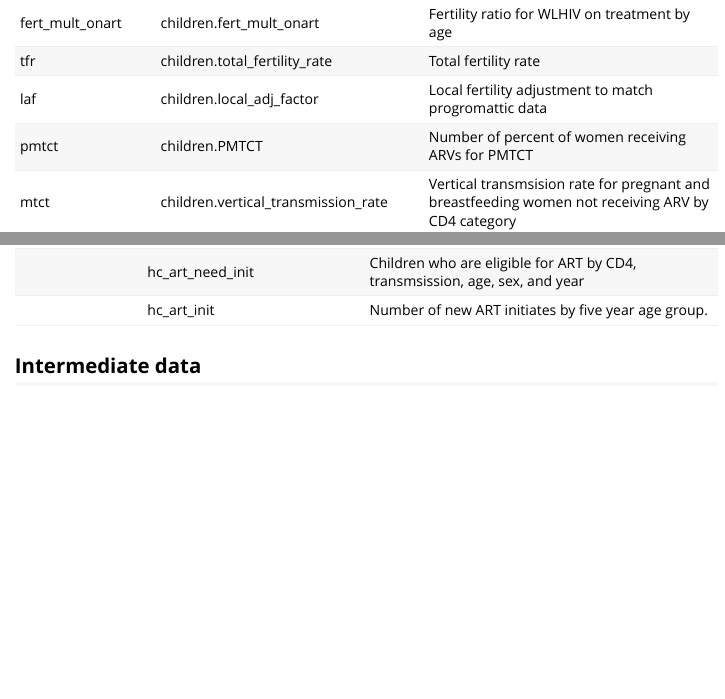
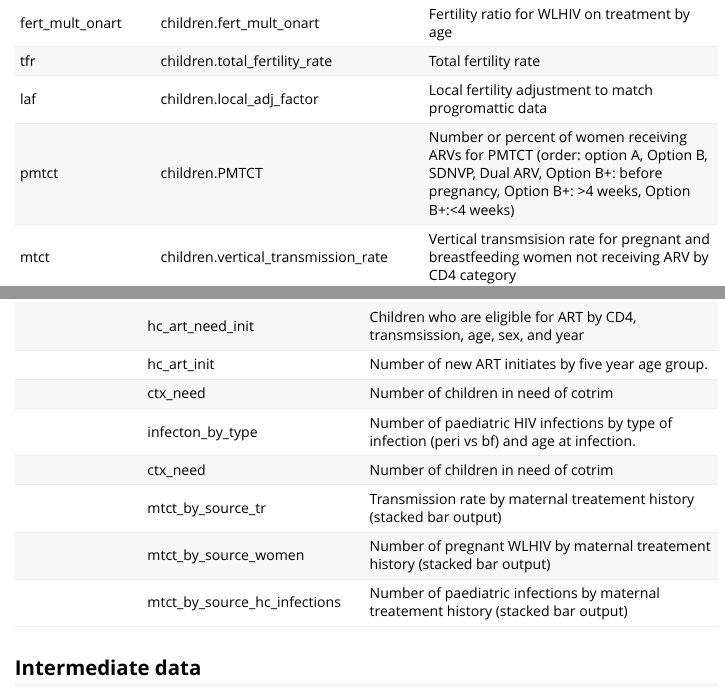
Before and after one commit to mrc-ide/leapfrog, an R Markdown document (r-package/vignettes/variables.Rmd): the page in a window 1100 px wide, from 3990 px down, and a second part further down, joined at a grey line. Rendered offline with R 4.5, knitr and Pandoc, with nearby package versions.

Commit message:
added new output variables to readme

```diff
--- a/r-package/vignettes/variables.Rmd
+++ b/r-package/vignettes/variables.Rmd
@@ -158,7 +158,7 @@ In 5 structs as part of the `Parameters`, named `Demography`, `Incidence`, `Natu
 | fert_mult_onart    | children.fert_mult_onart                 | Fertility ratio for WLHIV on treatment by age                                                                                                                         |
 | tfr                | children.total_fertility_rate            | Total fertility rate                                                                                                                                                  |
 | laf                | children.local_adj_factor                | Local fertility adjustment to match progromattic data                                                                                                                 |
-| pmtct              | children.PMTCT                           | Number of percent of women receiving ARVs for PMTCT                                                                                                                   |
+| pmtct              | children.PMTCT                           | Number or percent of women receiving ARVs for PMTCT  (order: option A, Option B, SDNVP, Dual ARV, Option B+: before pregnancy, Option B+: >4 weeks, Option B+:<4 weeks)                                                                                                                 |
 | mtct               | children.vertical_transmission_rate      | Vertical transmsision rate for pregnant and breastfeeding women not receiving ARV by CD4 category                                                                     |
 | pmtct_mtct         | children.PMTCT_transmission_rate         | Vertical transmission rate for pregnant and breastfeeding women by PMTCT regimen                                                                                      |
 | pmtct_dropout      | children.PMTCT_dropout                   | Dropout rates for women receiving ARV for PMTCT during pregnancy and breastfeeding                                                                                    |
@@ -197,6 +197,12 @@ In 5 structs as part of the `Parameters`, named `Demography`, `Incidence`, `Natu
 |                  | hiv_births                 | Number of births to WLHIV by year                                                          |
 |                  | hc_art_need_init           | Children who are eligible for ART by CD4, transmsission, age, sex, and year                |
 |                  | hc_art_init                | Number of new ART initiates by five year age group.                                        |
+|                  | ctx_need                   | Number of children in need of cotrim                                                       |
+|                  | infecton_by_type           | Number of paediatric HIV infections by type of infection (peri vs bf) and age at infection.|
+|                  | ctx_need                   | Number of children in need of cotrim                                                       |
+|                  | mtct_by_source_tr          | Transmission rate by maternal treatement history (stacked bar output)                      |
+|                  | mtct_by_source_women       | Number of pregnant WLHIV by maternal treatement history (stacked bar output)               |
+|                  | mtct_by_source_hc_infections | Number of paediatric infections by maternal treatement history (stacked bar output)      |
 
 
 ## Intermediate data
```
